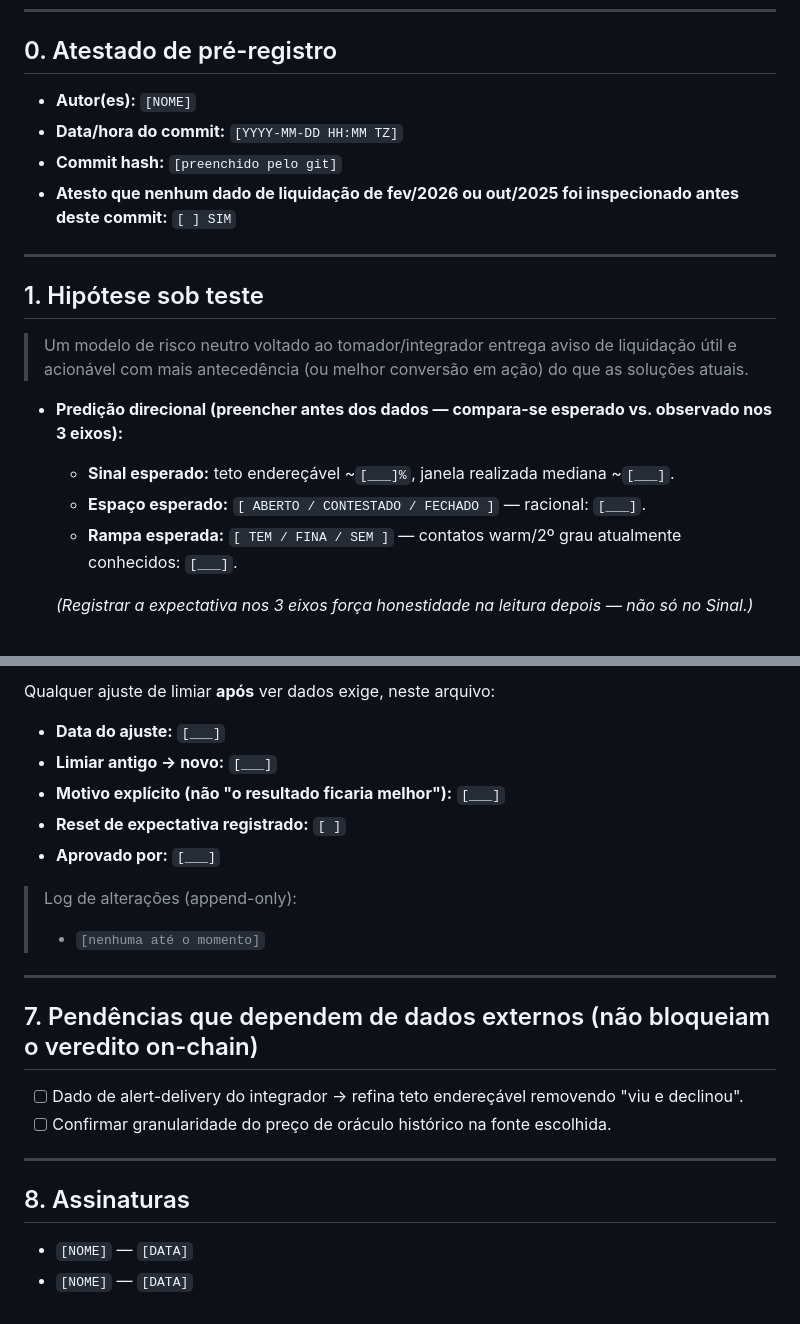
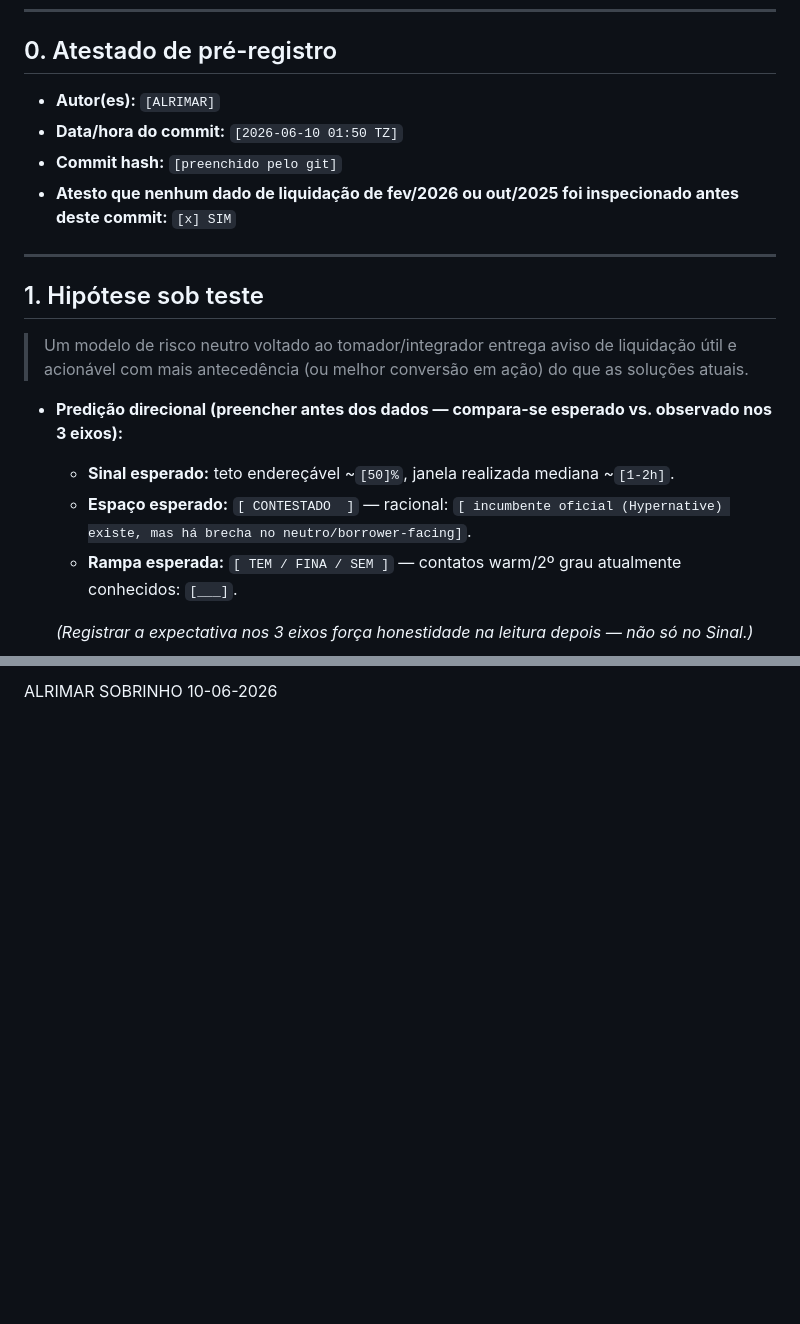
Before and after one commit to alrimarleskovar/forewarn, a Markdown page: docs/validation-preregistration.md, 2 parts joined by grey strips. Rendered like a GitHub page; blank space fills up the shorter version.

```diff
--- a/docs/validation-preregistration.md
+++ b/docs/validation-preregistration.md
@@ -6,10 +6,10 @@
 
 ## 0. Atestado de pré-registro
 
-- **Autor(es):** `[NOME]`
-- **Data/hora do commit:** `[YYYY-MM-DD HH:MM TZ]`
+- **Autor(es):** `[ALRIMAR]`
+- **Data/hora do commit:** `[2026-06-10 01:50 TZ]`
 - **Commit hash:** `[preenchido pelo git]`
-- **Atesto que nenhum dado de liquidação de fev/2026 ou out/2025 foi inspecionado antes deste commit:** `[ ] SIM`
+- **Atesto que nenhum dado de liquidação de fev/2026 ou out/2025 foi inspecionado antes deste commit:** `[x] SIM`
 
 ---
 
@@ -18,8 +18,8 @@
 > Um modelo de risco neutro voltado ao tomador/integrador entrega aviso de liquidação útil e acionável com mais antecedência (ou melhor conversão em ação) do que as soluções atuais.
 
 - **Predição direcional (preencher antes dos dados — compara-se esperado vs. observado nos 3 eixos):**
-  - **Sinal esperado:** teto endereçável ~`[___]%`, janela realizada mediana ~`[___]`.
-  - **Espaço esperado:** `[ ABERTO / CONTESTADO / FECHADO ]` — racional: `[___]`.
+  - **Sinal esperado:** teto endereçável ~`[50]%`, janela realizada mediana ~`[1-2h]`.
+  - **Espaço esperado:** `[ CONTESTADO  ]` — racional: `[ incumbente oficial (Hypernative) existe, mas há brecha no neutro/borrower-facing]`.
   - **Rampa esperada:** `[ TEM / FINA / SEM ]` — contatos warm/2º grau atualmente conhecidos: `[___]`.
 
   *(Registrar a expectativa nos 3 eixos força honestidade na leitura depois — não só no Sinal.)*
@@ -99,23 +84 @@
-Qualquer ajuste de limiar **após** ver dados exige, neste arquivo:
-- **Data do ajuste:** `[___]`
-- **Limiar antigo → novo:** `[___]`
-- **Motivo explícito (não "o resultado ficaria melhor"):** `[___]`
-- **Reset de expectativa registrado:** `[ ]`
-- **Aprovado por:** `[___]`
-
-> Log de alterações (append-only):
-> - `[nenhuma até o momento]`
-
----
-
-## 7. Pendências que dependem de dados externos (não bloqueiam o veredito on-chain)
-
-- [ ] Dado de alert-delivery do integrador → refina teto endereçável removendo "viu e declinou".
-- [ ] Confirmar granularidade do preço de oráculo histórico na fonte escolhida.
-
----
-
-## 8. Assinaturas
-
-- `[NOME]` — `[DATA]`
-- `[NOME]` — `[DATA]`
+ALRIMAR SOBRINHO 10-06-2026
```
Also changed, not shown: other parts of docs/validation-preregistration.md (+9 -24 lines).
